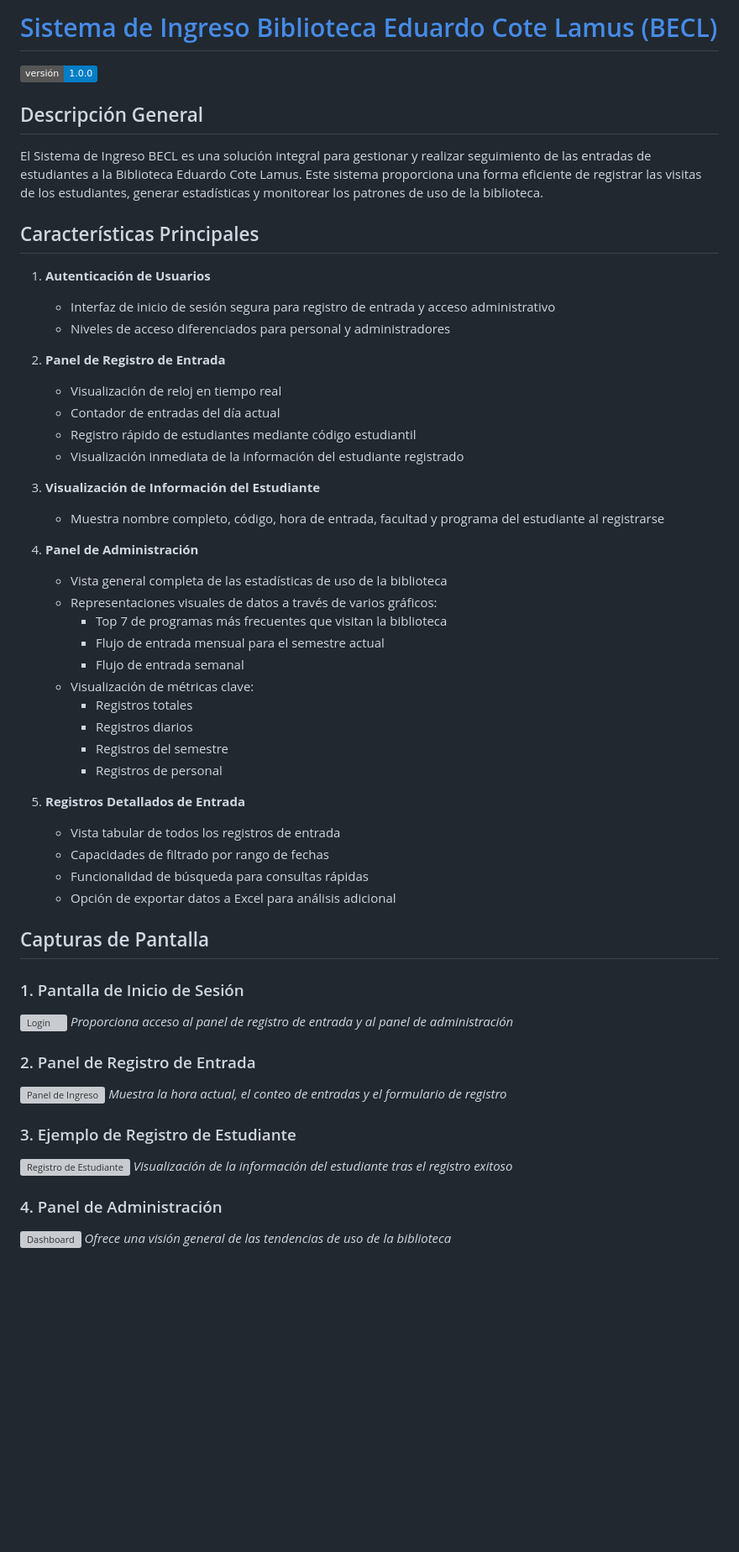
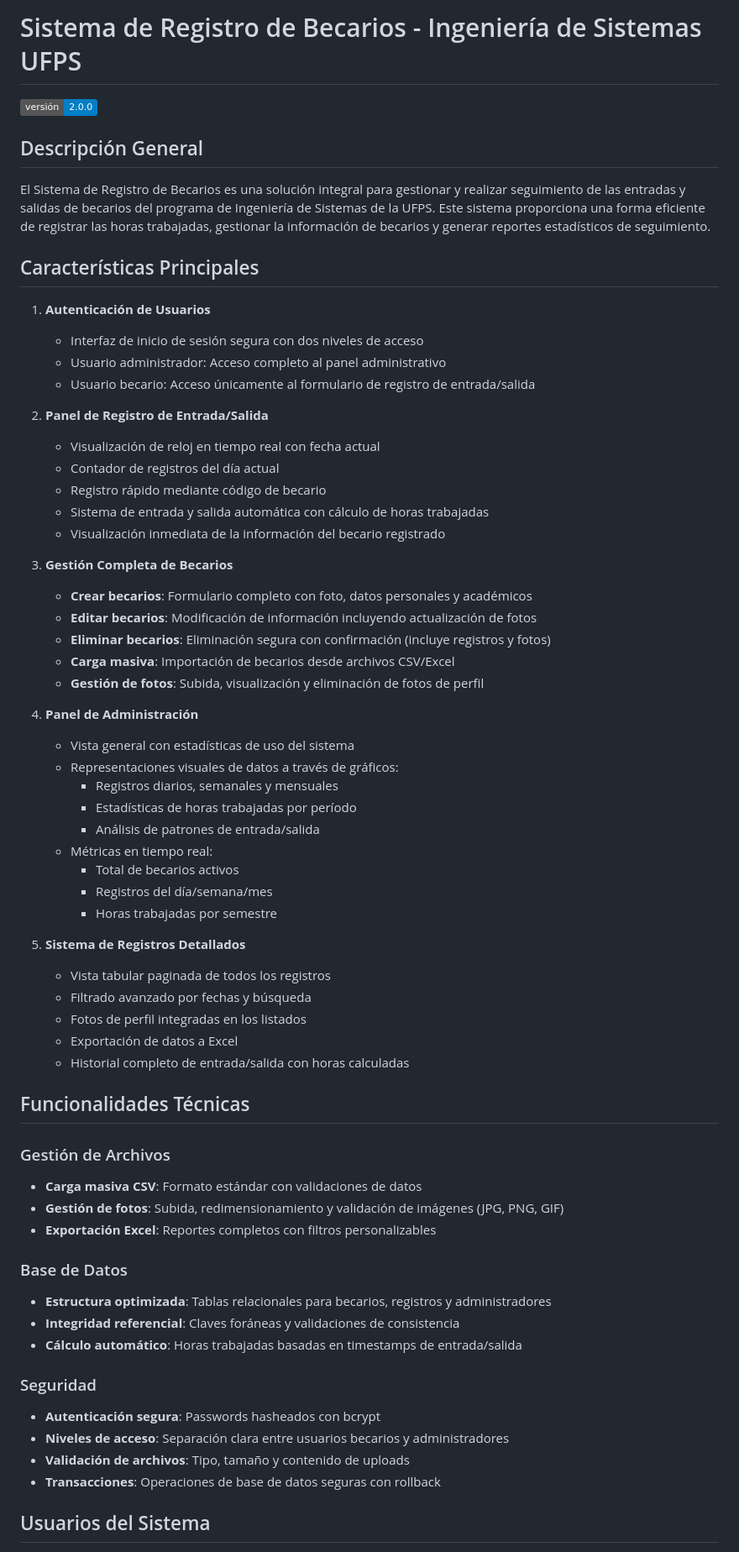
Before and after one commit to JorgeHernandez18/ProyectoEntradaBecasSistemas, a Markdown page: README.md, the part around the change printed below. Shown: that part at 84% size. GitHub-like rendering; badges without logos; blank space fills up the shorter version; grey boxes are pictures that could not be loaded.

Commit message:
Modificación al README

```diff
--- a/README.md
+++ b/README.md
@@ -1,59 +1,67 @@
-# [Sistema de Ingreso Biblioteca Eduardo Cote Lamus (BECL)]([http://biblioteca.ufps.edu.co/)
+# Sistema de Registro de Becarios - Ingeniería de Sistemas UFPS
 
-![versión](https://img.shields.io/badge/versión-1.0.0-blue.svg)
+![versión](https://img.shields.io/badge/versión-2.0.0-blue.svg)
 
 ## Descripción General
 
-El Sistema de Ingreso BECL es una solución integral para gestionar y realizar seguimiento de las entradas de estudiantes a la Biblioteca Eduardo Cote Lamus. Este sistema proporciona una forma eficiente de registrar las visitas de los estudiantes, generar estadísticas y monitorear los patrones de uso de la biblioteca.
+El Sistema de Registro de Becarios es una solución integral para gestionar y realizar seguimiento de las entradas y salidas de becarios del programa de Ingeniería de Sistemas de la UFPS. Este sistema proporciona una forma eficiente de registrar las horas trabajadas, gestionar la información de becarios y generar reportes estadísticos de seguimiento.
 
 ## Características Principales
 
 1. **Autenticación de Usuarios**
-   - Interfaz de inicio de sesión segura para registro de entrada y acceso administrativo
-   - Niveles de acceso diferenciados para personal y administradores
+   - Interfaz de inicio de sesión segura con dos niveles de acceso
+   - Usuario administrador: Acceso completo al panel administrativo
+   - Usuario becario: Acceso únicamente al formulario de registro de entrada/salida
 
-2. **Panel de Registro de Entrada**
-   - Visualización de reloj en tiempo real
-   - Contador de entradas del día actual
-   - Registro rápido de estudiantes mediante código estudiantil
-   - Visualización inmediata de la información del estudiante registrado
+2. **Panel de Registro de Entrada/Salida**
+   - Visualización de reloj en tiempo real con fecha actual
+   - Contador de registros del día actual
+   - Registro rápido mediante código de becario
+   - Sistema de entrada y salida automática con cálculo de horas trabajadas
+   - Visualización inmediata de la información del becario registrado
 
-3. **Visualización de Información del Estudiante**
-   - Muestra nombre completo, código, hora de entrada, facultad y programa del estudiante al registrarse
+3. **Gestión Completa de Becarios**
+   - **Crear becarios**: Formulario completo con foto, datos personales y académicos
+   - **Editar becarios**: Modificación de información incluyendo actualización de fotos
+   - **Eliminar becarios**: Eliminación segura con confirmación (incluye registros y fotos)
+   - **Carga masiva**: Importación de becarios desde archivos CSV/Excel
+   - **Gestión de fotos**: Subida, visualización y eliminación de fotos de perfil
 
 4. **Panel de Administración**
-   - Vista general completa de las estadísticas de uso de la biblioteca
-   - Representaciones visuales de datos a través de varios gráficos:
-     - Top 7 de programas más frecuentes que visitan la biblioteca
-     - Flujo de entrada mensual para el semestre actual
-     - Flujo de entrada semanal
-   - Visualización de métricas clave:
-     - Registros totales
-     - Registros diarios
-     - Registros del semestre
-     - Registros de personal
+   - Vista general con estadísticas de uso del sistema
+   - Representaciones visuales de datos a través de gráficos:
+     - Registros diarios, semanales y mensuales
+     - Estadísticas de horas trabajadas por período
+     - Análisis de patrones de entrada/salida
+   - Métricas en tiempo real:
+     - Total de becarios activos
+     - Registros del día/semana/mes
+     - Horas trabajadas por semestre
 
-5. **Registros Detallados de Entrada**
-   - Vista tabular de todos los registros de entrada
-   - Capacidades de filtrado por rango de fechas
-   - Funcionalidad de búsqueda para consultas rápidas
-   - Opción de exportar datos a Excel para análisis adicional
+5. **Sistema de Registros Detallados**
+   - Vista tabular paginada de todos los registros
+   - Filtrado avanzado por fechas y búsqueda
+   - Fotos de perfil integradas en los listados
+   - Exportación de datos a Excel
+   - Historial completo de entrada/salida con horas calculadas
 
-## Capturas de Pantalla
+## Funcionalidades Técnicas
 
-### 1. Pantalla de Inicio de Sesión
-![Login](https://github.com/user-attachments/assets/74a9dab1-4e7d-41f0-a37e-d95b775141b5)
-*Proporciona acceso al panel de registro de entrada y al panel de administración*
+### Gestión de Archivos
+- **Carga masiva CSV**: Formato estándar con validaciones de datos
+- **Gestión de fotos**: Subida, redimensionamiento y validación de imágenes (JPG, PNG, GIF)
+- **Exportación Excel**: Reportes completos con filtros personalizables
 
-### 2. Panel de Registro de Entrada
-![Panel de Ingreso](https://github.com/user-attachments/assets/07e6cc4b-ee2c-4dde-9fad-2da64a394fff)
-*Muestra la hora actual, el conteo de entradas y el formulario de registro*
+### Base de Datos
+- **Estructura optimizada**: Tablas relacionales para becarios, registros y administradores
+- **Integridad referencial**: Claves foráneas y validaciones de consistencia
+- **Cálculo automático**: Horas trabajadas basadas en timestamps de entrada/salida
 
-### 3. Ejemplo de Registro de Estudiante
-![Registro de Estudiante](https://github.com/user-attachments/assets/321d9ee4-e2ba-48b4-9a3c-a01f395f333f)
-*Visualización de la información del estudiante tras el registro exitoso*
+### Seguridad
+- **Autenticación segura**: Passwords hasheados con bcrypt
+- **Niveles de acceso**: Separación clara entre usuarios becarios y administradores
+- **Validación de archivos**: Tipo, tamaño y contenido de uploads
+- **Transacciones**: Operaciones de base de datos seguras con rollback
 
-### 4. Panel de Administración
-![Dashboard](https://github.com/user-attachments/assets/7f98c92d-b3e8-406d-99b1-2f7bd1a6f14f)
-*Ofrece una visión general de las tendencias de uso de la biblioteca*
+## Usuarios del Sistema
 
```
Also changed, not shown: other parts of README.md (+84 -28 lines).
